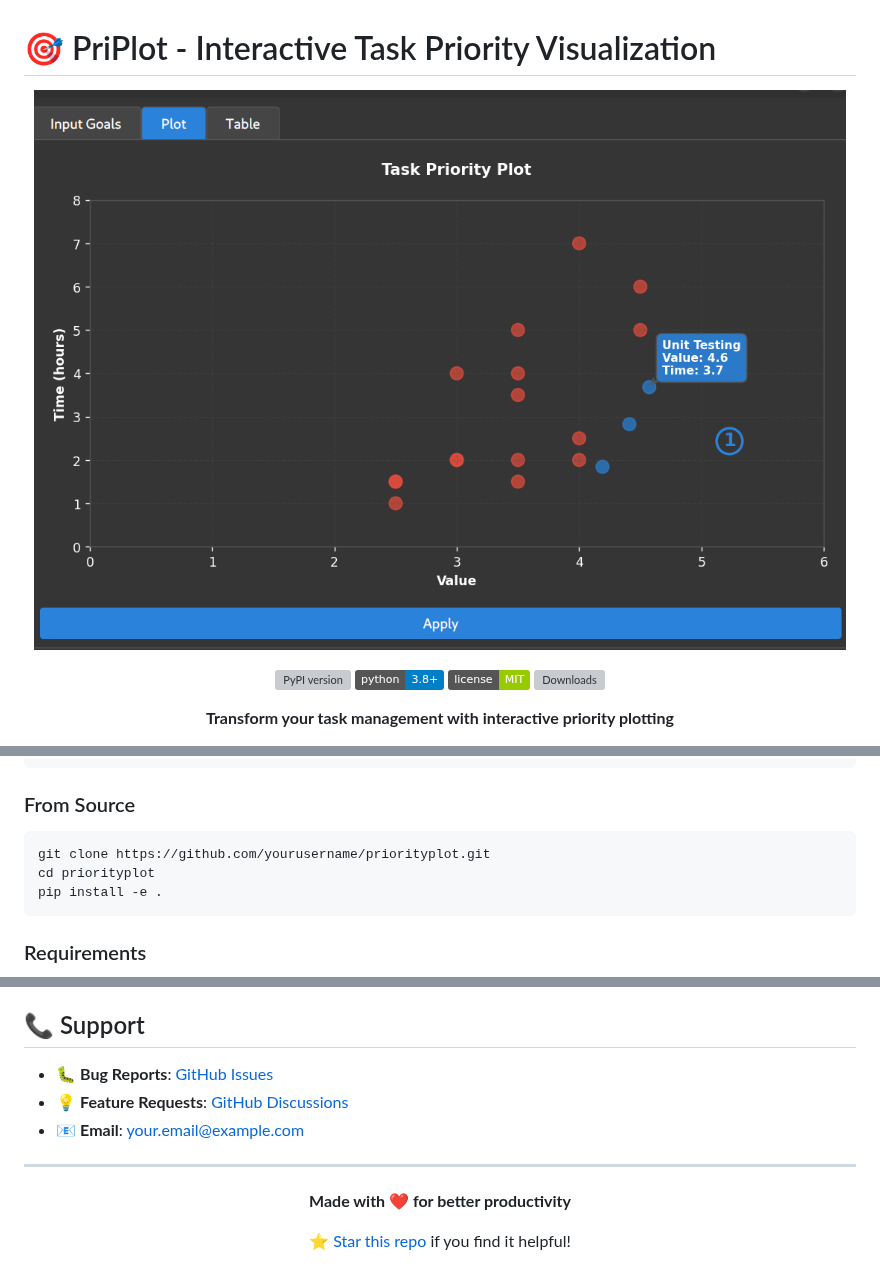
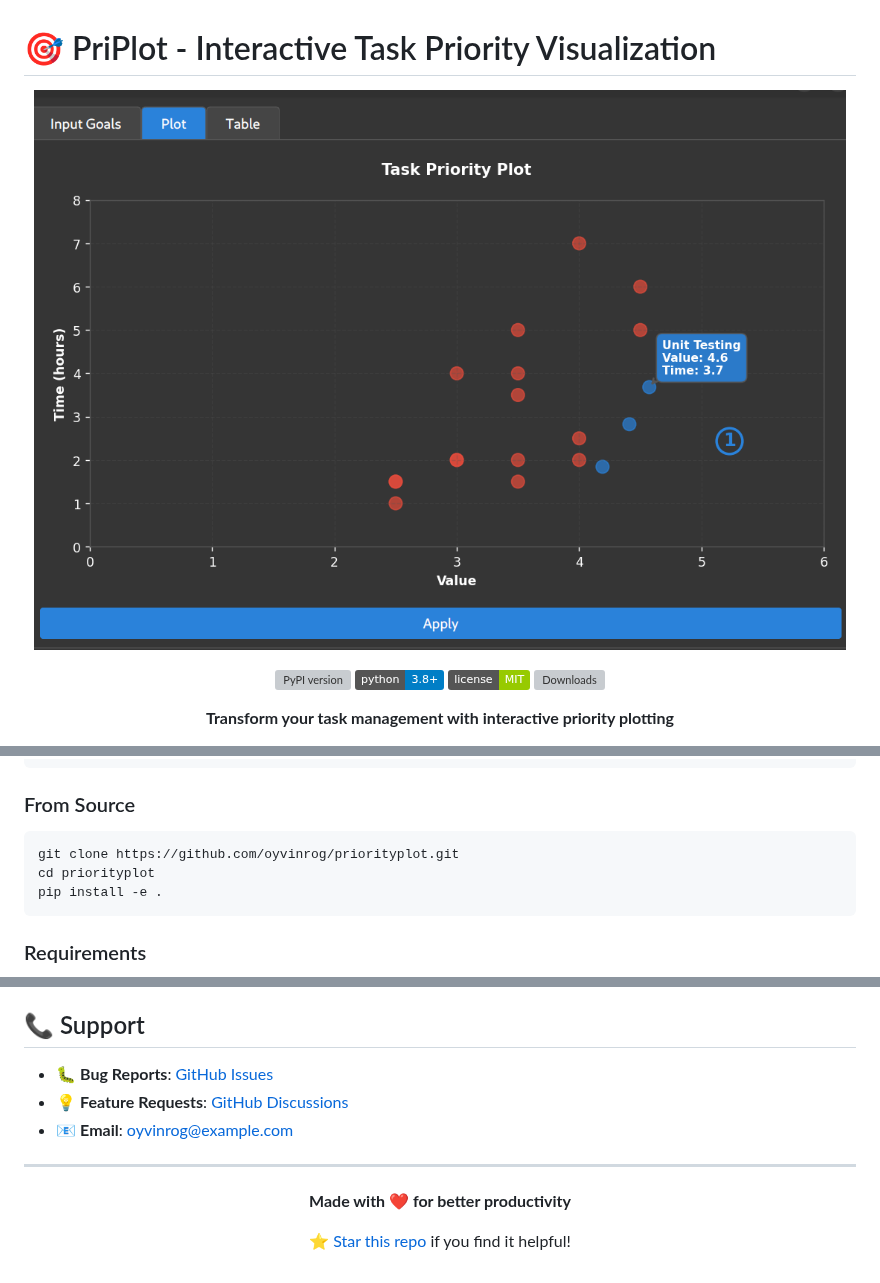
Before and after one commit to oyvinrog/priorityplot, a Markdown page: README.md, 3 parts joined by grey strips. Rendered like a GitHub page; badges without logos; grey boxes are pictures that could not be loaded.

````diff
--- a/README.md
+++ b/README.md
@@ -2,7 +2,7 @@
 
 <div align="center">
 
-![PriPlot Screenshot](img/priplot.png)
+![PriPlot Screenshot](https://github.com/oyvinrog/priorityplot/raw/main/img/priplot.png)
 
 [![PyPI version](https://badge.fury.io/py/priorityplot.svg)](https://badge.fury.io/py/priorityplot)
 [![Python](https://img.shields.io/badge/python-3.8+-blue.svg)](https://www.python.org/downloads/)
@@ -62,7 +62,7 @@ pip install priorityplot
 ### From Source
 
 ```bash
-git clone https://github.com/yourusername/priorityplot.git
+git clone https://github.com/oyvinrog/priorityplot.git
 cd priorityplot
 pip install -e .
 ```
@@ -192,9 +192,9 @@ This project is licensed under the MIT License - see the [LICENSE](LICENSE) file
 
 ## 📞 Support
 
-- 🐛 **Bug Reports**: [GitHub Issues](https://github.com/yourusername/priorityplot/issues)
-- 💡 **Feature Requests**: [GitHub Discussions](https://github.com/yourusername/priorityplot/discussions)
-- 📧 **Email**: your.email@example.com
+- 🐛 **Bug Reports**: [GitHub Issues](https://github.com/oyvinrog/priplot/issues)
+- 💡 **Feature Requests**: [GitHub Discussions](https://github.com/oyvinrog/priplot/discussions)
+- 📧 **Email**: oyvinrog@example.com
 
 ---
 
````
Also changed, not shown: other parts of README.md (+2 -2 lines).
